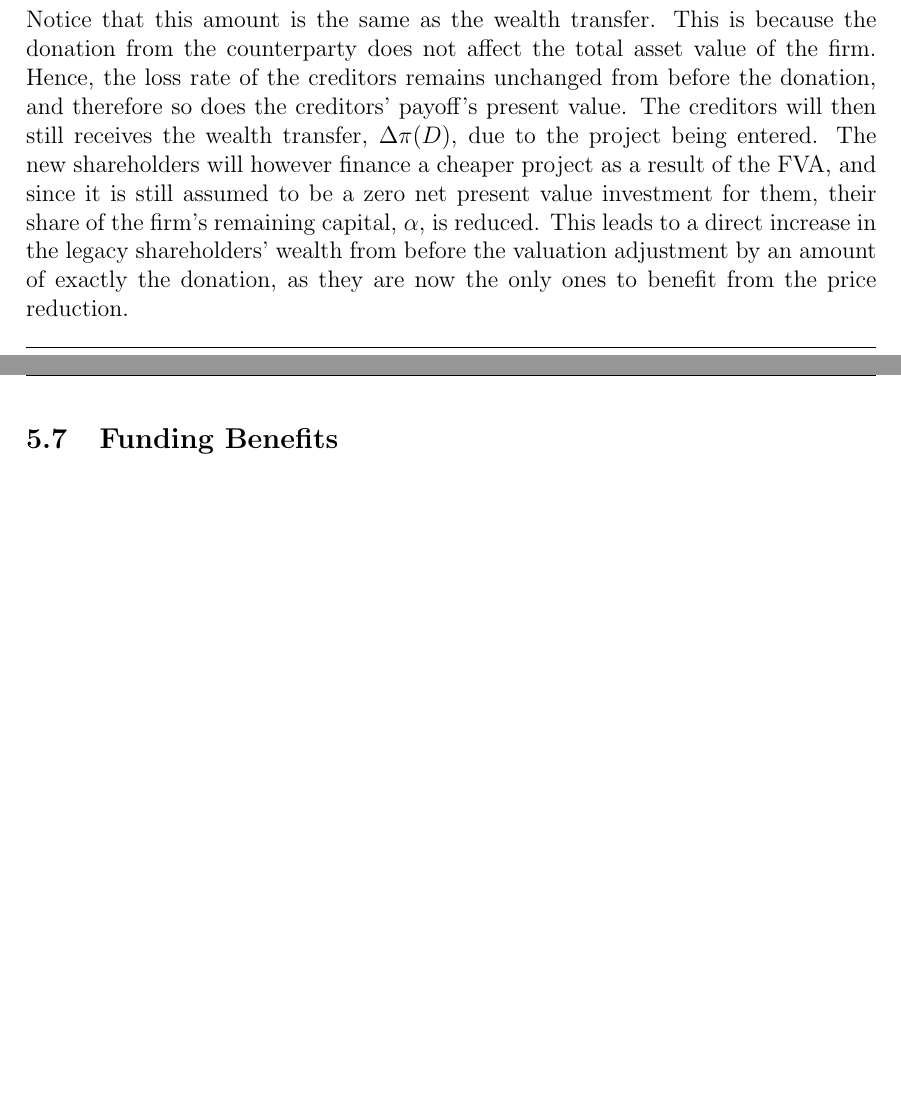
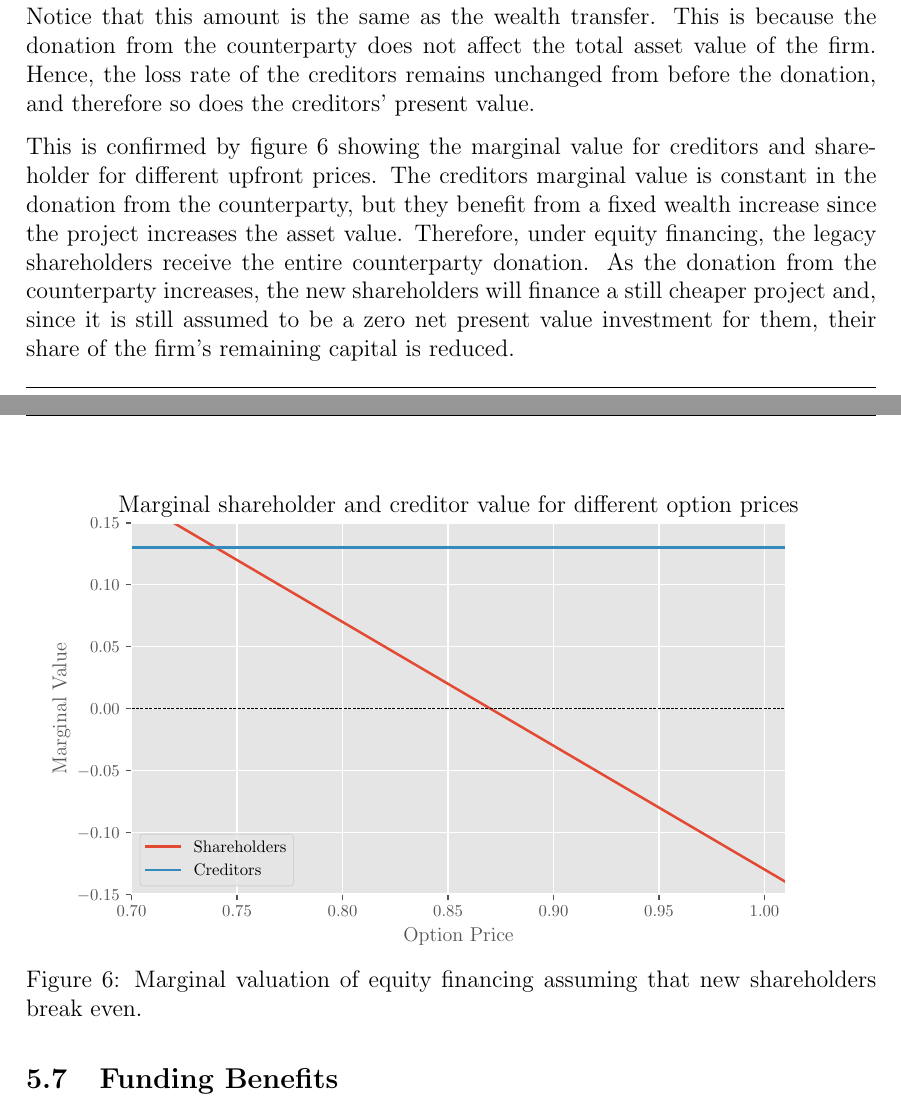
Before and after one commit to sebastianbaltser/master-thesis, a LaTeX thesis (thesis/main.tex, which reads thesis/content/body-matter/single-period-model/examples/risk-free-project/funding-by-share-issuance.tex): two parts of pages 53 and 54 of 71, joined at a grey line, cut so that both start at the same text, the shorter picture padded with empty space. Compiled offline with pdfLaTeX.

Commit message:
Add marginal value figure

```diff
--- a/thesis/content/body-matter/single-period-model/examples/risk-free-project/funding-by-share-issuance.tex
+++ b/thesis/content/body-matter/single-period-model/examples/risk-free-project/funding-by-share-issuance.tex
@@ -157,10 +157,29 @@
         \end{equation}
         Notice that this amount is the same as the wealth transfer.
         This is because the donation from the counterparty does not affect the total asset value of the firm.
-        Hence, the loss rate of the creditors remains unchanged from before the donation, and therefore so does the creditors' payoff's present value.
-        The creditors will then still receives the wealth transfer, $\Delta \pi(D)$,
-        due to the project being entered.
-        The new shareholders will however finance a cheaper project as a result of the \FVA/, and since it is still assumed to be a zero net present value investment for them, their share of the firm's remaining capital, $\alpha$, is reduced.
-        This leads to a direct increase in the legacy shareholders' wealth from before the valuation adjustment by an amount of exactly the donation, as they are now the only ones to benefit from the price reduction.
+        Hence, the loss rate of the creditors remains unchanged from before the donation, and therefore so does the creditors' present value.
+
+        \begin{figure}
+            \centering
+            \resizebox{\textwidth}{!}{%
+                \input{\graphicsfolder/marginal-value/equity-financing.pgf}
+            }
+            \caption{
+                Marginal valuation of equity financing
+                assuming that new shareholders break even.
+            }
+            \label{fig:marginal-value-equity-financing}
+        \end{figure}
+
+        This is confirmed by \cref{fig:marginal-value-equity-financing} showing
+        the marginal value for creditors and shareholder for different upfront prices.
+        The creditors marginal value is constant in the donation from the counterparty,
+        but they benefit from a fixed wealth increase since the project increases the asset value.
+        Therefore, under equity financing,
+        the legacy shareholders receive the entire counterparty donation.
+        As the donation from the counterparty increases,
+        the new shareholders will finance a still cheaper project
+        and, since it is still assumed to be a zero net present value investment for them,
+        their share of the firm's remaining capital is reduced.
 
 \end{document}
```
